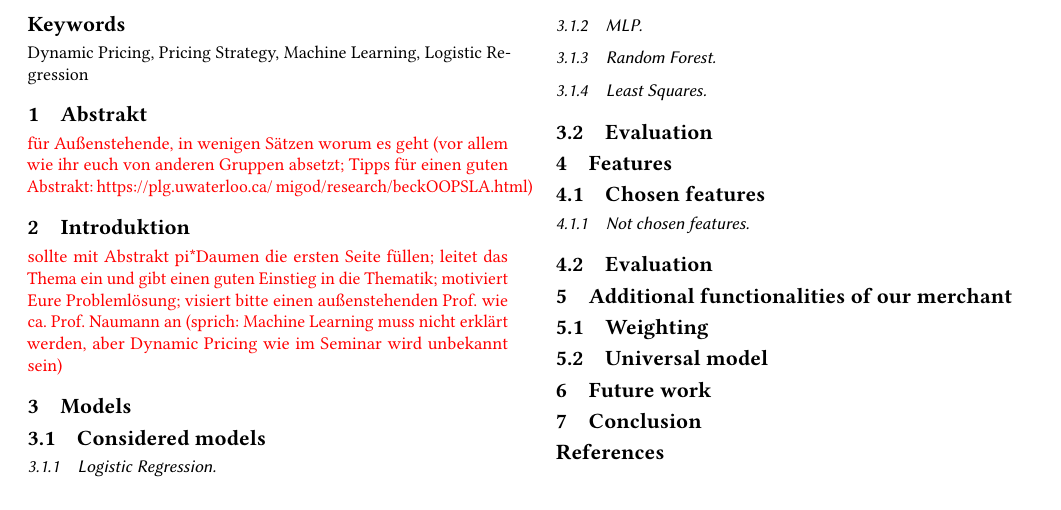
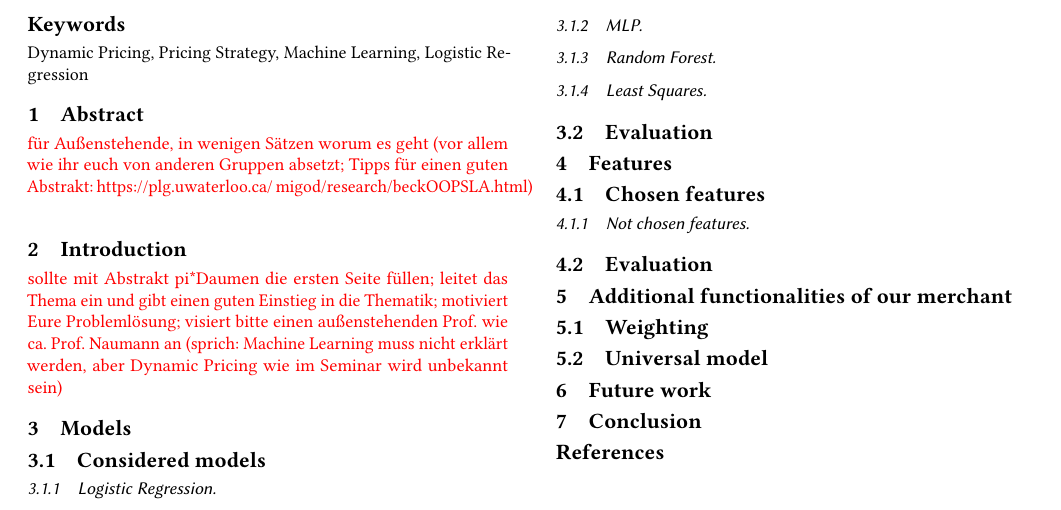
Before and after one commit to marcelja/dynamicpricing, a LaTeX paper (documentation/main.tex, which reads documentation/abstract.tex, documentation/features.tex, documentation/introduction.tex): part of the page, cut so that both start at the same text. Compiled offline with pdfLaTeX.

Commit message:
optimized document structure

```diff
--- /dev/null
+++ b/documentation/abstract.tex
@@ -0,0 +1 @@
+\section{Abstract} \textcolor{red}{für Außenstehende, in wenigen Sätzen worum es geht (vor allem wie ihr euch von anderen Gruppen absetzt; Tipps für einen guten Abstrakt: https://plg.uwaterloo.ca/~migod/research/beckOOPSLA.html)}
--- /dev/null
+++ b/documentation/features.tex
@@ -0,0 +1,4 @@
+\section{Features}
+\subsection{Chosen features}
+\subsubsection{Not chosen features}
+\subsection{Evaluation}
--- /dev/null
+++ b/documentation/introduction.tex
@@ -0,0 +1 @@
+\section{Introduction} \textcolor{red}{sollte mit Abstrakt pi*Daumen die ersten Seite füllen; leitet das Thema ein und gibt einen guten Einstieg in die Thematik; motiviert Eure Problemlösung; visiert bitte einen außenstehenden Prof. wie ca. Prof. Naumann an (sprich: Machine Learning muss nicht erklärt werden, aber Dynamic Pricing wie im Seminar wird unbekannt sein)}
--- a/documentation/main.tex
+++ b/documentation/main.tex
@@ -40,32 +40,13 @@
 
 \maketitle
 
-\section{Abstrakt} \textcolor{red}{für Außenstehende, in wenigen Sätzen worum es geht (vor allem wie ihr euch von anderen Gruppen absetzt; Tipps für einen guten Abstrakt: https://plg.uwaterloo.ca/~migod/research/beckOOPSLA.html)}
-
-\section{Introduktion} \textcolor{red}{sollte mit Abstrakt pi*Daumen die ersten Seite füllen; leitet das Thema ein und gibt einen guten Einstieg in die Thematik; motiviert Eure Problemlösung; visiert bitte einen außenstehenden Prof. wie ca. Prof. Naumann an (sprich: Machine Learning muss nicht erklärt werden, aber Dynamic Pricing wie im Seminar wird unbekannt sein)}
-
-\section{Models}
-\subsection{Considered models}
-\subsubsection{Logistic Regression}
-\subsubsection{MLP}
-\subsubsection{Random Forest}
-\subsubsection{Least Squares}
-\subsection{Evaluation}
-
-\section{Features}
-\subsection{Chosen features}
-\subsubsection{Not chosen features}
-\subsection{Evaluation}
-
-\section{Additional functionalities of our merchant}
-\subsection{Weighting}
-\subsection{Universal model}
-
-\section{Future work}
-
-\section{Conclusion}
-
-
+\input{abstract}
+\input{introduction}
+\input{models}
+\input{features}
+\input{additional_functionalities}
+\input{future_work}
+\input{conclusion}
 
 \bibliographystyle{ACM-Reference-Format}
 \bibliography{bibliography}
--- /dev/null
+++ b/documentation/models.tex
@@ -0,0 +1,7 @@
+\section{Models}
+\subsection{Considered models}
+\subsubsection{Logistic Regression}
+\subsubsection{MLP}
+\subsubsection{Random Forest}
+\subsubsection{Least Squares}
+\subsection{Evaluation}
```
Also changed, not shown: documentation/additional_functionalities.tex (added, +3 -0 lines), documentation/conclusion.tex (added, +1 -0 lines), documentation/future_work.tex (added, +1 -0 lines).
